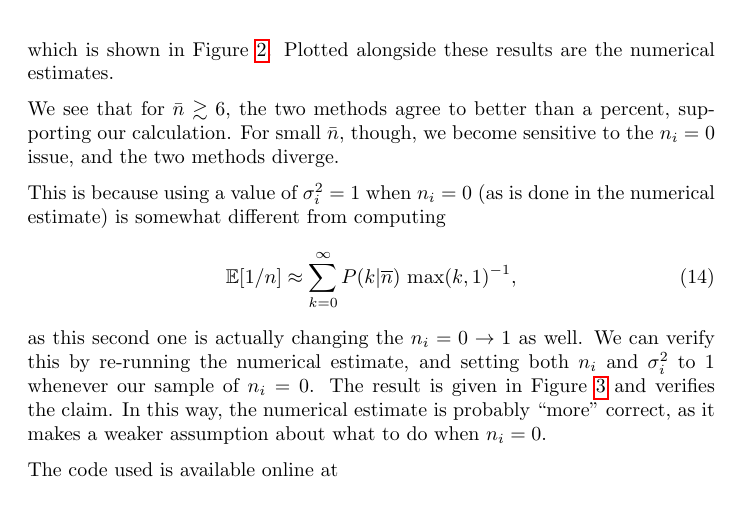
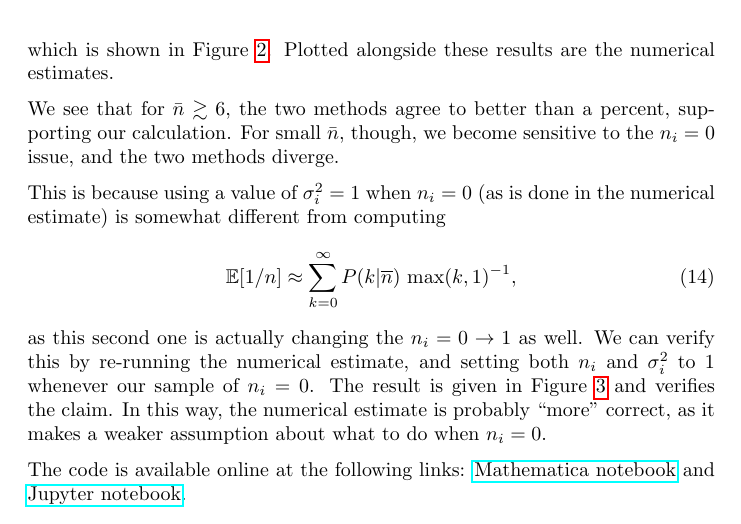
Before and after one commit to cmhainje/exgal-hw, a LaTeX problem sheet (hw3/hw3.tex): part of page 4 of 4, cut so that both start at the same text. Compiled offline with pdfLaTeX.

Commit message:
hw3: add links to notebooks

```diff
--- a/hw3/hw3.tex
+++ b/hw3/hw3.tex
@@ -171,7 +171,8 @@ what to do when $n_i = 0$.
 	\label{fig:difference}
 \end{figure}
 
-The code used is available online at
+The code is available online at the following links: \href{https://github.com/cmhainje/exgal-hw/blob/main/hw3/series.nb}{Mathematica notebook}
+and \href{https://github.com/cmhainje/exgal-hw/blob/main/hw3/numerics.ipynb}{Jupyter notebook}.
 
 
 \end{document}
```
Also changed, not shown: hw3/hw3.pdf.
